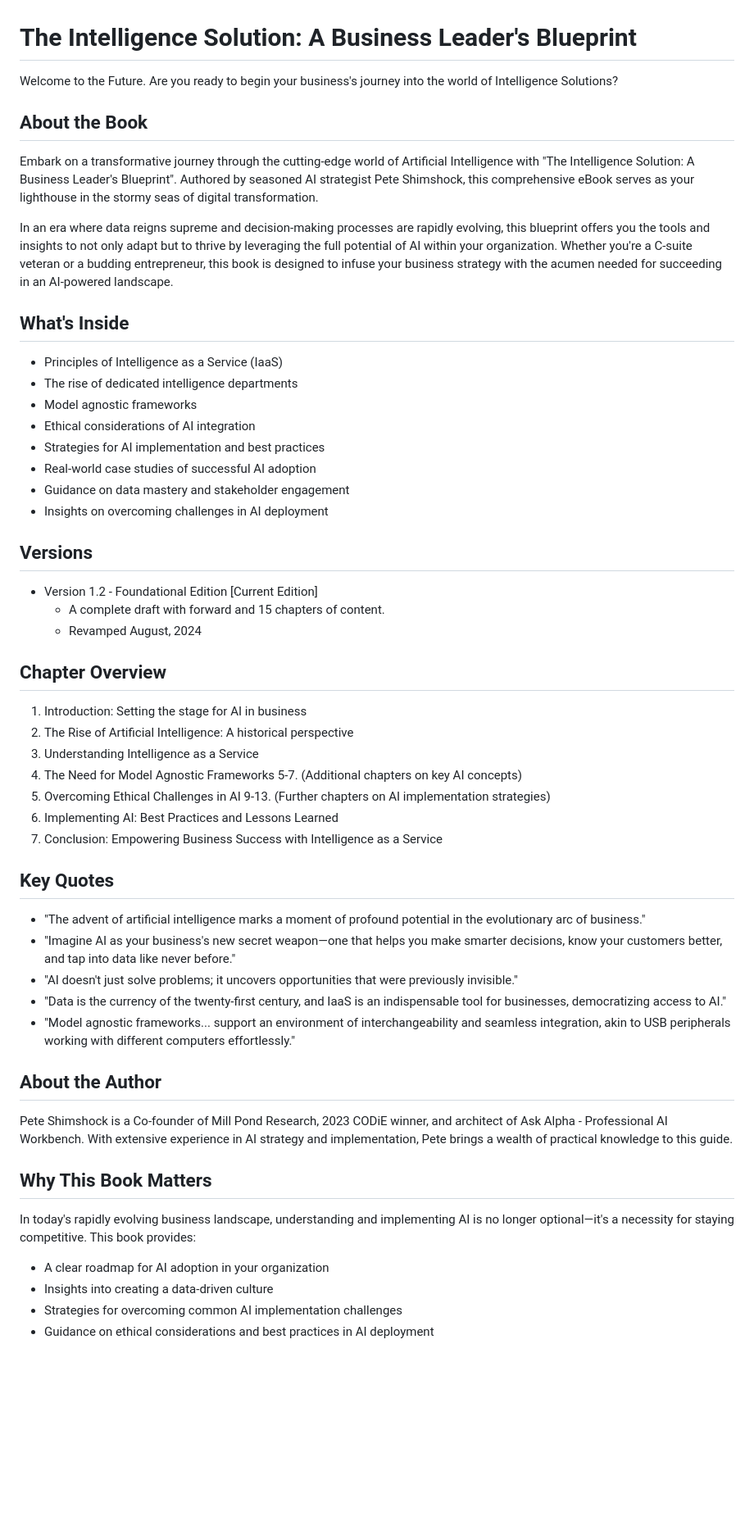
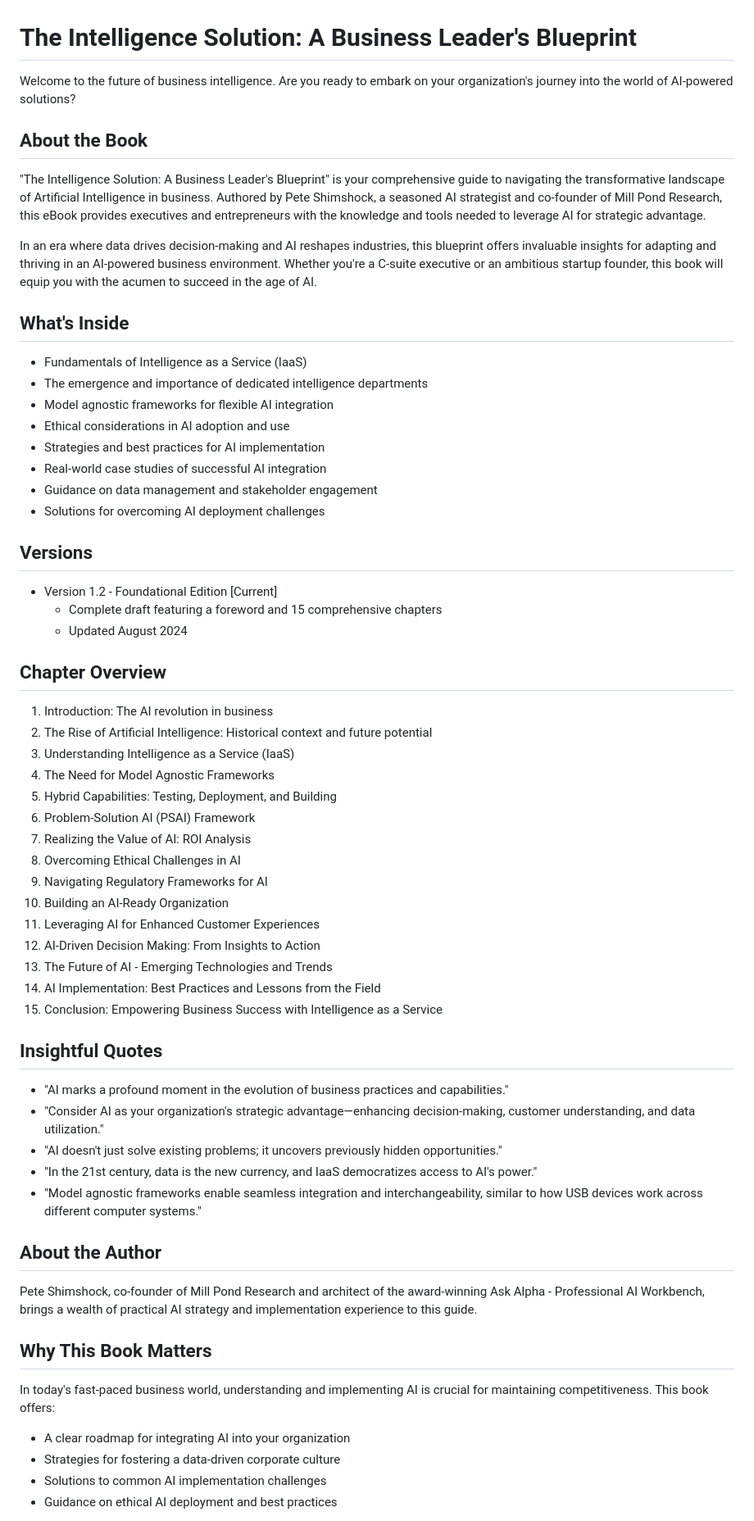
Before and after one commit to Mill-Pond-Research/The-Intelligence-Solution, a Markdown page: README.md, the part around the change printed below. Shown: that part at 82% size. GitHub-like rendering; blank space fills up the shorter version.

```diff
--- a/README.md
+++ b/README.md
@@ -1,60 +1,66 @@
 # The Intelligence Solution: A Business Leader's Blueprint
 
-Welcome to the Future. Are you ready to begin your business's journey into the world of Intelligence Solutions?
+Welcome to the future of business intelligence. Are you ready to embark on your organization's journey into the world of AI-powered solutions?
 
 ## About the Book
 
-Embark on a transformative journey through the cutting-edge world of Artificial Intelligence with "The Intelligence Solution: A Business Leader's Blueprint". Authored by seasoned AI strategist Pete Shimshock, this comprehensive eBook serves as your lighthouse in the stormy seas of digital transformation.
+"The Intelligence Solution: A Business Leader's Blueprint" is your comprehensive guide to navigating the transformative landscape of Artificial Intelligence in business. Authored by Pete Shimshock, a seasoned AI strategist and co-founder of Mill Pond Research, this eBook provides executives and entrepreneurs with the knowledge and tools needed to leverage AI for strategic advantage.
 
-In an era where data reigns supreme and decision-making processes are rapidly evolving, this blueprint offers you the tools and insights to not only adapt but to thrive by leveraging the full potential of AI within your organization. Whether you're a C-suite veteran or a budding entrepreneur, this book is designed to infuse your business strategy with the acumen needed for succeeding in an AI-powered landscape.
+In an era where data drives decision-making and AI reshapes industries, this blueprint offers invaluable insights for adapting and thriving in an AI-powered business environment. Whether you're a C-suite executive or an ambitious startup founder, this book will equip you with the acumen to succeed in the age of AI.
 
 ## What's Inside
 
-- Principles of Intelligence as a Service (IaaS)
-- The rise of dedicated intelligence departments
-- Model agnostic frameworks
-- Ethical considerations of AI integration
-- Strategies for AI implementation and best practices
-- Real-world case studies of successful AI adoption
-- Guidance on data mastery and stakeholder engagement
-- Insights on overcoming challenges in AI deployment
+- Fundamentals of Intelligence as a Service (IaaS)
+- The emergence and importance of dedicated intelligence departments
+- Model agnostic frameworks for flexible AI integration
+- Ethical considerations in AI adoption and use
+- Strategies and best practices for AI implementation
+- Real-world case studies of successful AI integration
+- Guidance on data management and stakeholder engagement
+- Solutions for overcoming AI deployment challenges
 
 ## Versions
 
-- Version 1.2 - Foundational Edition [Current Edition]
-  - A complete draft with forward and 15 chapters of content.
-  - Revamped August, 2024
+- Version 1.2 - Foundational Edition [Current]
+  - Complete draft featuring a foreword and 15 comprehensive chapters
+  - Updated August 2024
 
 ## Chapter Overview
 
-1. Introduction: Setting the stage for AI in business
-2. The Rise of Artificial Intelligence: A historical perspective
-3. Understanding Intelligence as a Service
+1. Introduction: The AI revolution in business
+2. The Rise of Artificial Intelligence: Historical context and future potential
+3. Understanding Intelligence as a Service (IaaS)
 4. The Need for Model Agnostic Frameworks
-5-7. (Additional chapters on key AI concepts)
+5. Hybrid Capabilities: Testing, Deployment, and Building
+6. Problem-Solution AI (PSAI) Framework
+7. Realizing the Value of AI: ROI Analysis
 8. Overcoming Ethical Challenges in AI
-9-13. (Further chapters on AI implementation strategies)
-14. Implementing AI: Best Practices and Lessons Learned
+9. Navigating Regulatory Frameworks for AI
+10. Building an AI-Ready Organization
+11. Leveraging AI for Enhanced Customer Experiences
+12. AI-Driven Decision Making: From Insights to Action
+13. The Future of AI - Emerging Technologies and Trends
+14. AI Implementation: Best Practices and Lessons from the Field
 15. Conclusion: Empowering Business Success with Intelligence as a Service
 
-## Key Quotes
+## Insightful Quotes
 
-- "The advent of artificial intelligence marks a moment of profound potential in the evolutionary arc of business."
-- "Imagine AI as your business's new secret weapon—one that helps you make smarter decisions, know your customers better, and tap into data like never before."
-- "AI doesn't just solve problems; it uncovers opportunities that were previously invisible."
-- "Data is the currency of the twenty-first century, and IaaS is an indispensable tool for businesses, democratizing access to AI."
-- "Model agnostic frameworks... support an environment of interchangeability and seamless integration, akin to USB peripherals working with different computers effortlessly."
+- "AI marks a profound moment in the evolution of business practices and capabilities."
+- "Consider AI as your organization's strategic advantage—enhancing decision-making, customer understanding, and data utilization."
+- "AI doesn't just solve existing problems; it uncovers previously hidden opportunities."
+- "In the 21st century, data is the new currency, and IaaS democratizes access to AI's power."
+- "Model agnostic frameworks enable seamless integration and interchangeability, similar to how USB devices work across different computer systems."
 
 ## About the Author
 
-Pete Shimshock is a Co-founder of Mill Pond Research, 2023 CODiE winner, and architect of Ask Alpha - Professional AI Workbench. With extensive experience in AI strategy and implementation, Pete brings a wealth of practical knowledge to this guide.
+Pete Shimshock, co-founder of Mill Pond Research and architect of the award-winning Ask Alpha - Professional AI Workbench, brings a wealth of practical AI strategy and implementation experience to this guide.
 
 ## Why This Book Matters
 
-In today's rapidly evolving business landscape, understanding and implementing AI is no longer optional—it's a necessity for staying competitive. This book provides:
+In today's fast-paced business world, understanding and implementing AI is crucial for maintaining competitiveness. This book offers:
 
-- A clear roadmap for AI adoption in your organization
-- Insights into creating a data-driven culture
-- Strategies for overcoming common AI implementation challenges
-- Guidance on ethical considerations and best practices in AI deployment
+- A clear roadmap for integrating AI into your organization
+- Strategies for fostering a data-driven corporate culture
+- Solutions to common AI implementation challenges
+- Guidance on ethical AI deployment and best practices
 
```
Also changed, not shown: other parts of README.md (+1 -1 lines).
